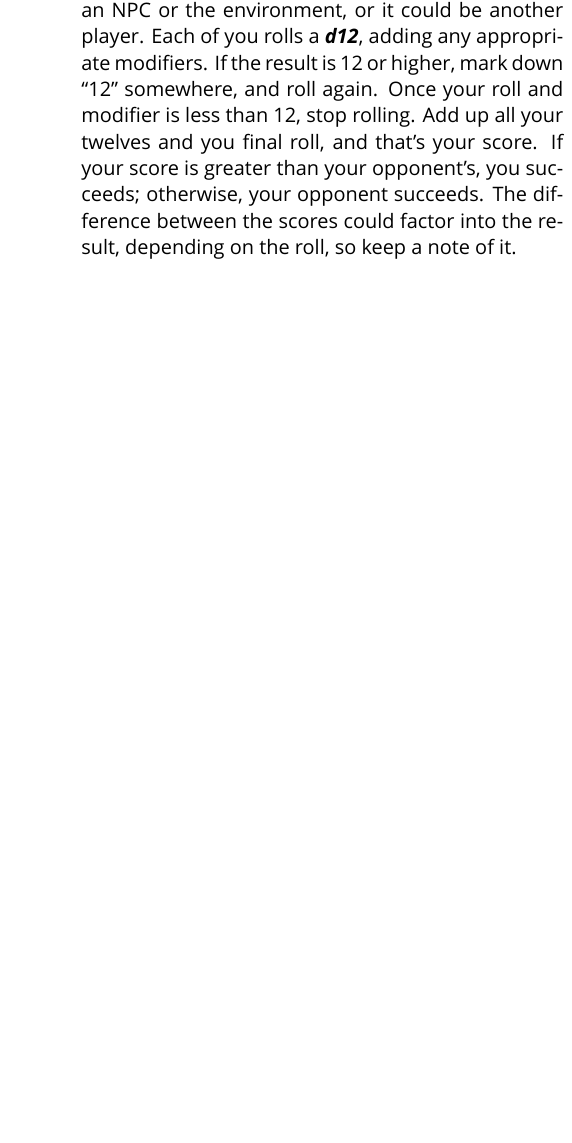
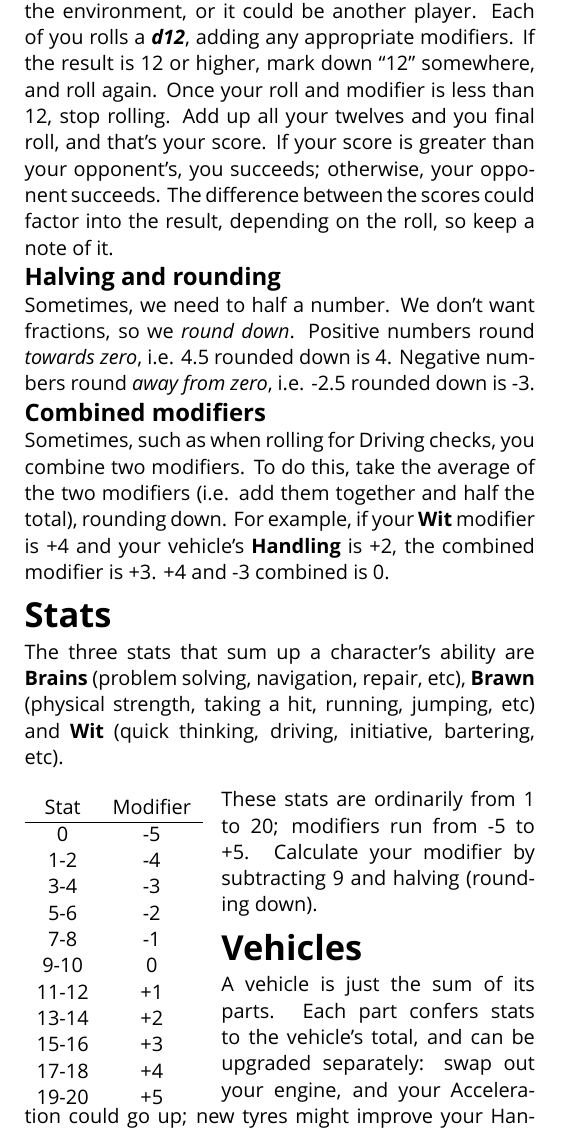
Before and after one commit to apaleslimghost/Outback, a LaTeX document (cheatsheet.tex, which reads outback.sty): part of one column of page 1 of 2, cut so that both start at the same text, the shorter picture padded with empty space. Compiled offline with XeLaTeX; a missing font is replaced by an installed copy or a similar font.

Commit message:
more cheatsheet content

```diff
--- a/cheatsheet.tex
+++ b/cheatsheet.tex
@@ -1,9 +1,10 @@
 \documentclass[10pt, a4paper, twocolumn]{article}
 \usepackage{outback}
 
-\title{\uppercase{OUTBACK}}
+\title{\uppercase{Outback}}
 \subtitle{Cheat sheet}
 \date{}
+\pagenumbering{gobble}
 
 \begin{document}
 \maketitle
@@ -18,6 +19,55 @@ roll, and that's your score. If your score is greater than your
 opponent's, you succeeds; otherwise, your opponent succeeds. The difference
 between the scores could factor into the result, depending on the roll, so keep
 a note of it.
+
+\subsection{Halving and rounding}
+Sometimes, we need to half a number. We don't want fractions, so we
+\emph{round down}. Positive numbers round \emph{towards zero}, i.e. 4.5
+rounded down is 4. Negative numbers round \emph{away from zero}, i.e. -2.5
+rounded down is -3.
+
+\subsection{Combined modifiers}
+Sometimes, such as when rolling for Driving checks, you combine two
+modifiers. To do this, take the average of the two modifiers (i.e. add them
+together and half the total), rounding down. For example, if your \stat{Wit}
+modifier is +4 and your vehicle's \stat{Handling} is +2, the combined modifier is +3.
++4 and -3 combined is 0.
+
+\section{Stats}
+The three stats that sum up a character's ability are \stat{Brains} (problem
+solving, navigation, repair,  etc), \stat{Brawn} (physical strength, taking a
+hit, running, jumping, etc) and \stat{Wit} (quick thinking, driving,
+initiative, bartering, etc).
+
+\begin{wraptable}[11]{l}{0.13\textwidth}
+\vspace*{-10pt}
+\begin{tabular}{cc}
+  Stat  & Modifier \\
+  \hline
+  0     & -5       \\
+  1-2   & -4       \\
+  3-4   & -3       \\
+  5-6   & -2       \\
+  7-8   & -1       \\
+  9-10  &  0       \\
+  11-12 & +1       \\
+  13-14 & +2       \\
+  15-16 & +3       \\
+  17-18 & +4       \\
+  19-20 & +5
+\end{tabular}
+\vspace*{-10pt}
+\end{wraptable}
+
+These stats are ordinarily from 1 to 20; modifiers
+run from -5 to +5. Calculate your modifier by subtracting 9 and halving
+(rounding down).
+
+\section{Vehicles}
+A vehicle is just the sum of its parts. Each part confers stats to the vehicle's
+total, and can be upgraded separately: swap out your engine, and your
+Acceleration could go up; new tyres might improve your Handling.
+
 \section{Dummy}
 \lipsum{}
 \end{document}
--- a/outback.sty
+++ b/outback.sty
@@ -9,7 +9,7 @@
 \usepackage{xcolor}
 \usepackage{wrapfig}
 \usepackage[toc]{multitoc}
-\usepackage[a4paper, top=1cm, bottom=2cm, inner=2cm, outer=1cm]{geometry}
+\usepackage[a4paper, top=1cm, bottom=2cm, inner=2cm, outer=1cm, left=1cm]{geometry}
 
 % font defs
 \newfontfamily\titlefont[]{AgencyFB Black}
@@ -30,6 +30,7 @@
 
 % title fonts
 \pretitle{\begin{center}\fontsize{50}{60}\titlefont}
+\renewcommand{\maketitlehookd}{\vspace{-2ex}}
 \titleformat{\chapter}[block]{\cursivefont\Huge}{}{0pt}{}
 \titleformat{\section}[block]{\bfseries\LARGE}{}{0pt}{}
 \titleformat{\subsection}[block]{\bfseries\large}{}{0pt}{}
@@ -65,7 +66,7 @@
 \patchcmd{\chapter}{plain}{empty}{}{}
 \providecommand{\mainmatter}{}
 \let\oldmainmatter\mainmatter
-\renewcommand{\mainmatter}{\oldmainmatter\patchcmd{\chapter}{empty}{fancy}{}{}}
+\renewcommand{\mainmatter}{\oldmainmatter\patchcmd{\chapter}{empty}{fancy}{}{}}\providecommand{\mainmatter}{}
 
 % shorthand commands
 \newcommand{\die}[1]{\emph{\textbf{#1}}}
```
Also changed, not shown: outback.tex (+3 -3 lines).
